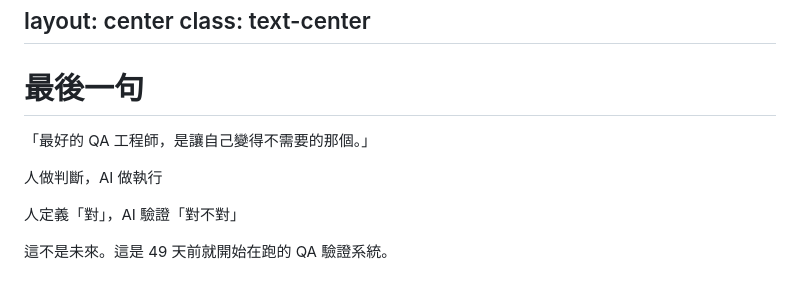
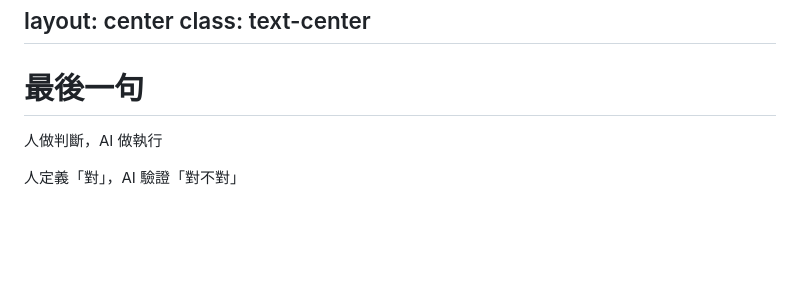
Before and after one commit to waiting7777/slides, a Markdown page: decks/harness-engineering/slides.md, the part around one of its changes. Rendered like a GitHub page; blank space fills up the shorter version.

```diff
--- a/decks/harness-engineering/slides.md
+++ b/decks/harness-engineering/slides.md
@@ -776,23 +776,11 @@ class: text-center
 
 # 最後一句
 
-<div class="mt-8 text-2xl leading-relaxed opacity-90">
-
-「最好的 QA 工程師，是讓自己變得不需要的那個。」
-
-</div>
-
 <div class="mt-8 text-lg opacity-70">
 
 人做判斷，AI 做執行
 
 人定義「對」，AI 驗證「對不對」
-
-</div>
-
-<div class="mt-8 text-base opacity-50">
-
-這不是未來。這是 49 天前就開始在跑的 QA 驗證系統。
 
 </div>
 
```
Also changed, not shown: other parts of decks/harness-engineering/slides.md (+1 -1 lines).
